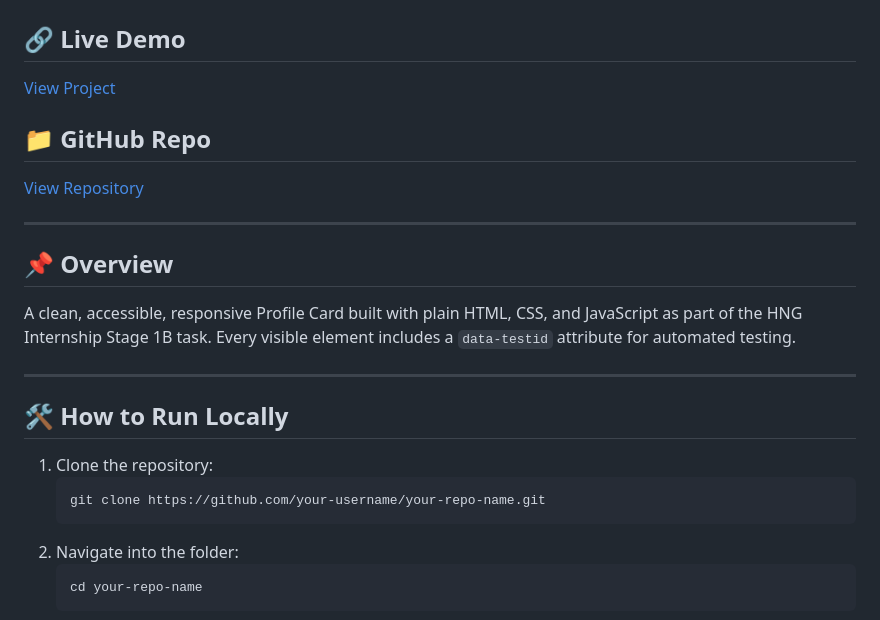
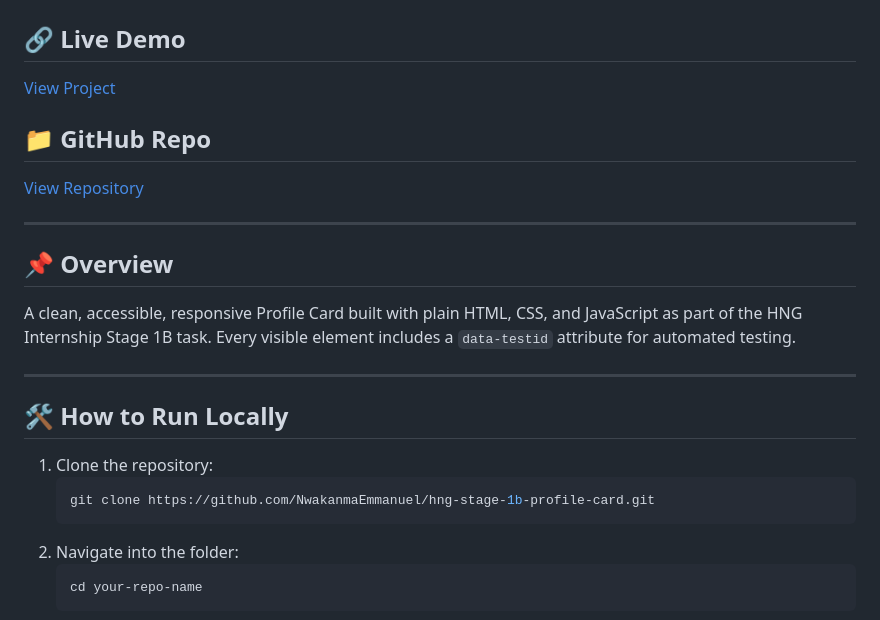
Before and after one commit to NwakanmaEmmanuel/hng-stage-1b-profile-card, a Markdown page: README.md, the part around one of its changes. Rendered like a GitHub page.

````diff
--- a/README.md
+++ b/README.md
@@ -17,7 +17,7 @@ A clean, accessible, responsive Profile Card built with plain HTML, CSS, and Jav
 
 1. Clone the repository:
    ```bash
-   git clone https://github.com/your-username/your-repo-name.git
+   git clone https://github.com/NwakanmaEmmanuel/hng-stage-1b-profile-card.git
    ```
 2. Navigate into the folder:
    ```bash
````
Also changed, not shown: other parts of README.md (+2 -2 lines).
